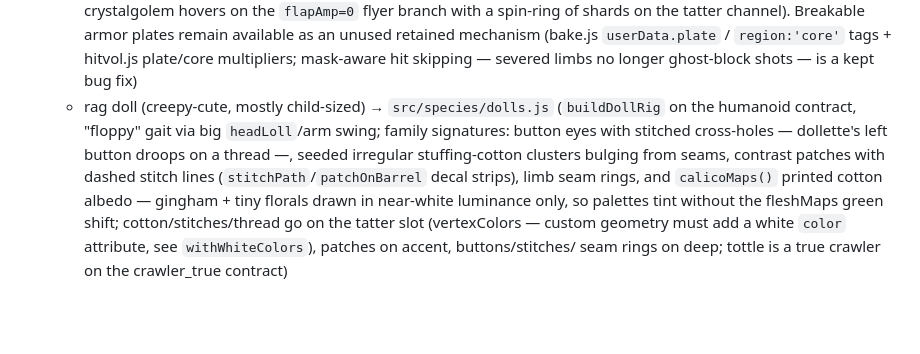
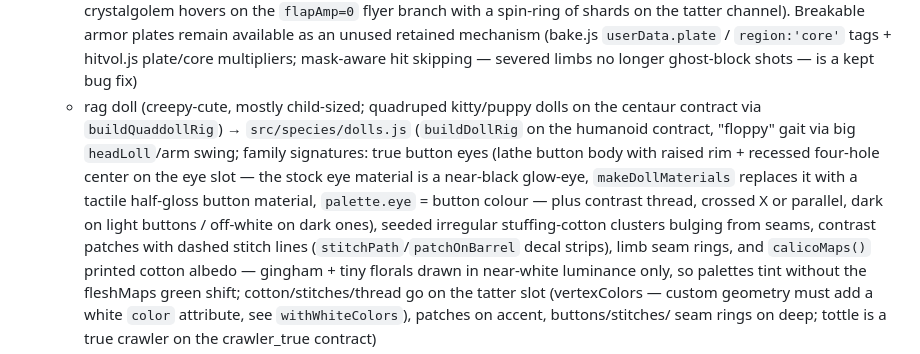
Before and after one commit to Momeo/procedural-3D, a Markdown page: skill/SKILL.md, the part around the change. GitHub-like rendering; blank space fills up the shorter version.

```diff
--- a/skill/SKILL.md
+++ b/skill/SKILL.md
@@ -46,12 +46,17 @@ the horde, and is fully hittable/dismemberable.
      available as an unused retained mechanism (bake.js `userData.plate` /
      `region:'core'` tags + hitvol.js plate/core multipliers; mask-aware hit
      skipping — severed limbs no longer ghost-block shots — is a kept bug fix)
-   - rag doll (creepy-cute, mostly child-sized) → `src/species/dolls.js`
+   - rag doll (creepy-cute, mostly child-sized; quadruped kitty/puppy dolls
+     on the centaur contract via `buildQuaddollRig`) → `src/species/dolls.js`
      (`buildDollRig` on the humanoid contract, "floppy" gait via big
-     `headLoll`/arm swing; family signatures: button eyes with stitched
-     cross-holes — dollette's left button droops on a thread —, seeded
-     irregular stuffing-cotton clusters bulging from seams, contrast patches
-     with dashed stitch lines (`stitchPath`/`patchOnBarrel` decal strips),
+     `headLoll`/arm swing; family signatures: true button eyes (lathe button
+     body with raised rim + recessed four-hole center on the eye slot — the
+     stock eye material is a near-black glow-eye, `makeDollMaterials`
+     replaces it with a tactile half-gloss button material, `palette.eye` =
+     button colour — plus contrast thread, crossed X or parallel, dark on
+     light buttons / off-white on dark ones), seeded irregular
+     stuffing-cotton clusters bulging from seams, contrast patches with
+     dashed stitch lines (`stitchPath`/`patchOnBarrel` decal strips),
      limb seam rings, and `calicoMaps()` printed cotton albedo — gingham +
      tiny florals drawn in near-white luminance only, so palettes tint
      without the fleshMaps green shift; cotton/stitches/thread go on the
```
Also changed, not shown: README.md (+13 -9 lines), docs/screenshots/doll_lineup.png, 8 other files.
